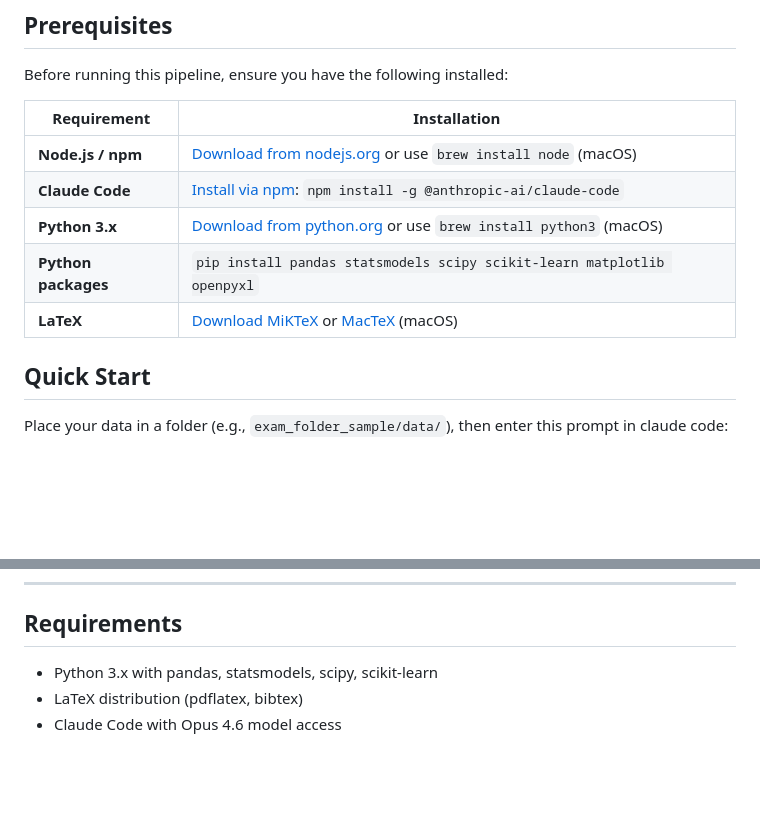
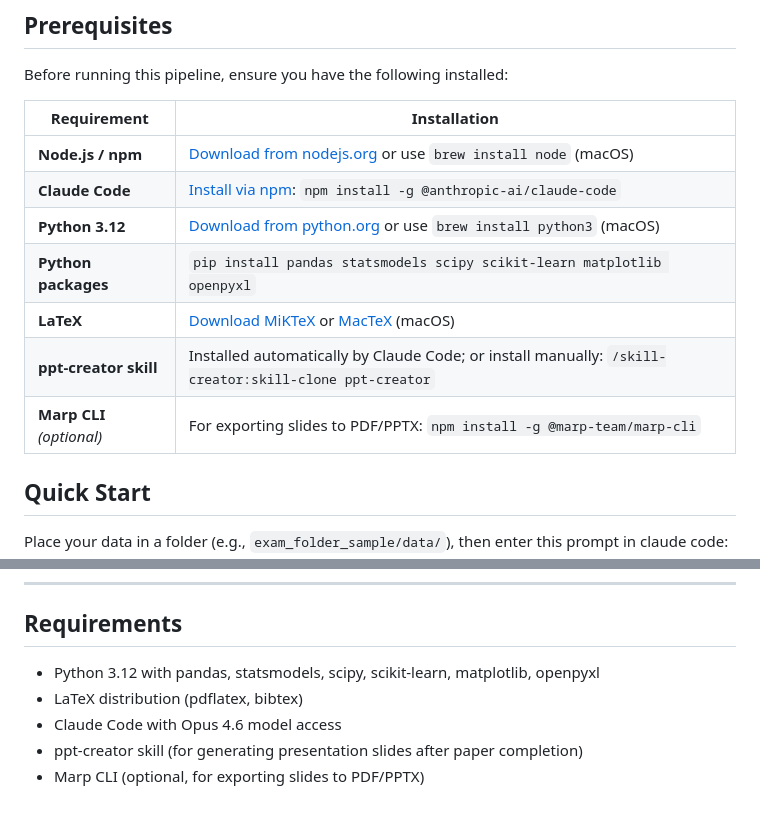
Before and after one commit to DamarisDeng/paper-writing-system, a Markdown page: Readme.md, 2 parts joined by grey strips. GitHub-like rendering; blank space fills up the shorter version.

Commit message:
update readme with prerequisite

```diff
--- a/Readme.md
+++ b/Readme.md
@@ -12,9 +12,11 @@ Before running this pipeline, ensure you have the following installed:
 |-------------|--------------|
 | **Node.js / npm** | [Download from nodejs.org](https://nodejs.org/) or use `brew install node` (macOS) |
 | **Claude Code** | [Install via npm](https://claude.ai/claude-code): `npm install -g @anthropic-ai/claude-code` |
-| **Python 3.x** | [Download from python.org](https://www.python.org/downloads/) or use `brew install python3` (macOS) |
+| **Python 3.12** | [Download from python.org](https://www.python.org/downloads/) or use `brew install python3` (macOS) |
 | **Python packages** | `pip install pandas statsmodels scipy scikit-learn matplotlib openpyxl` |
 | **LaTeX** | [Download MiKTeX](https://miktex.org/download) or [MacTeX](https://www.tug.org/mactex/) (macOS) |
+| **ppt-creator skill** | Installed automatically by Claude Code; or install manually: `/skill-creator:skill-clone ppt-creator` |
+| **Marp CLI** *(optional)* | For exporting slides to PDF/PPTX: `npm install -g @marp-team/marp-cli` |
 
 ## Quick Start
 
@@ -358,6 +360,8 @@ repo/
 
 ## Requirements
 
-- Python 3.x with pandas, statsmodels, scipy, scikit-learn
+- Python 3.12 with pandas, statsmodels, scipy, scikit-learn, matplotlib, openpyxl
 - LaTeX distribution (pdflatex, bibtex)
 - Claude Code with Opus 4.6 model access
+- ppt-creator skill (for generating presentation slides after paper completion)
+- Marp CLI (optional, for exporting slides to PDF/PPTX)
```
